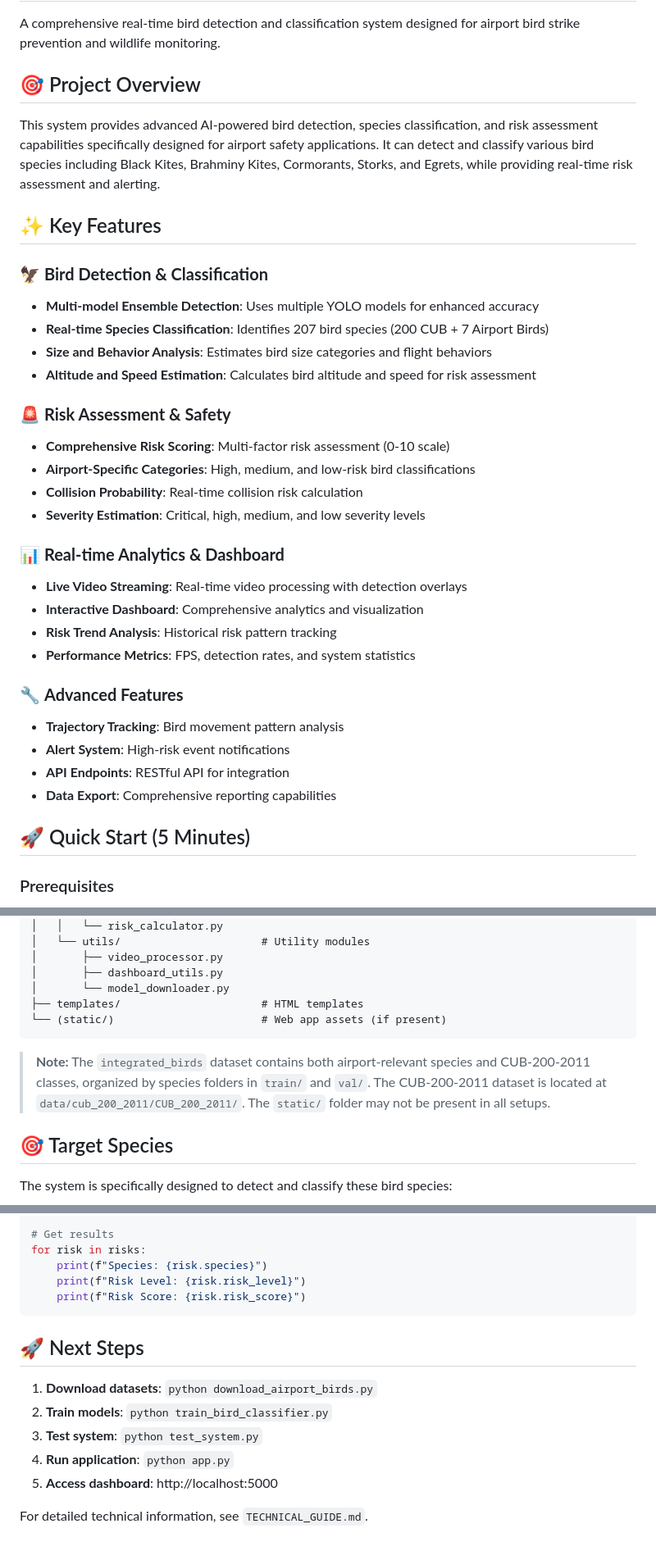
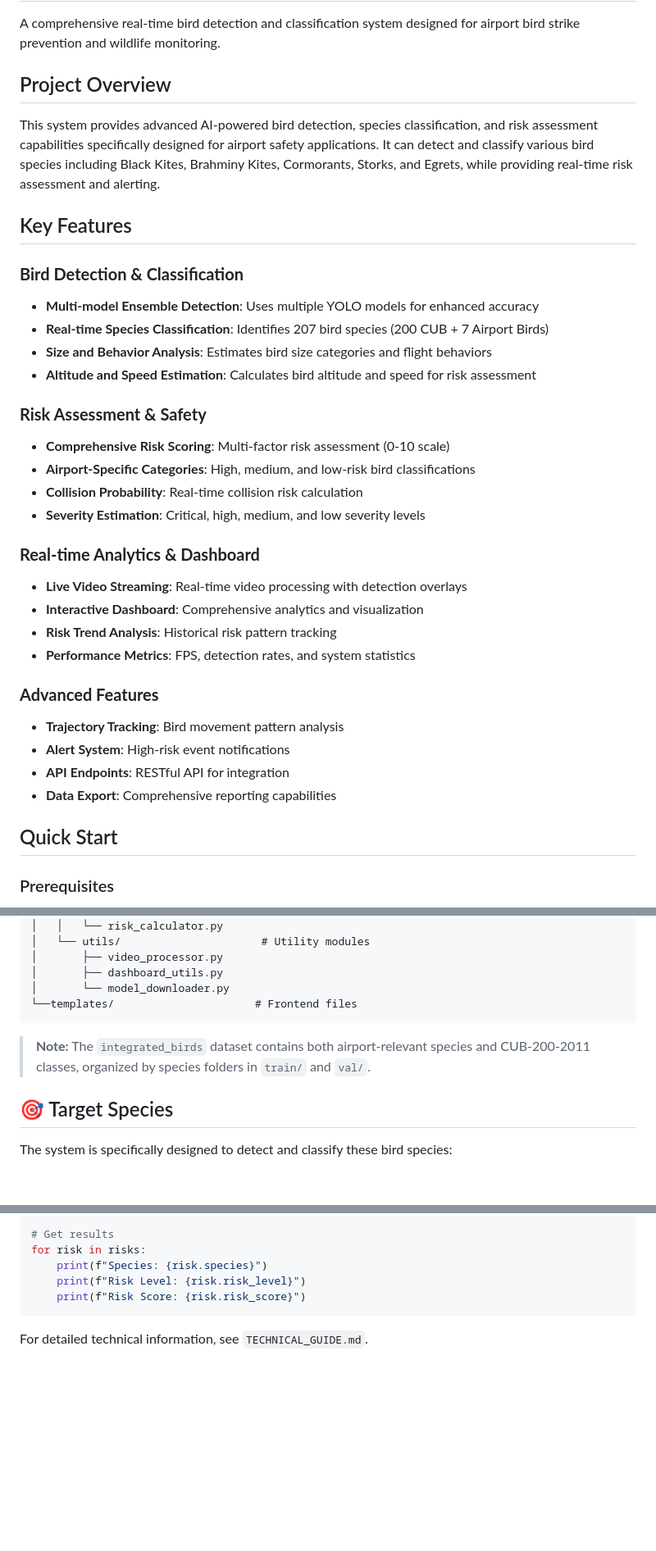
Before and after one commit to kushagra-a-singh/Airfield-Wildlife-Risk-Classification, a Markdown page: README.md, 3 parts joined by grey strips. Shown at 82% size. Drawn GitHub-style; blank space fills up the shorter version.

````diff
--- a/README.md
+++ b/README.md
@@ -2,37 +2,37 @@
 
 A comprehensive real-time bird detection and classification system designed for airport bird strike prevention and wildlife monitoring.
 
-## 🎯 Project Overview
+## Project Overview
 
 This system provides advanced AI-powered bird detection, species classification, and risk assessment capabilities specifically designed for airport safety applications. It can detect and classify various bird species including Black Kites, Brahminy Kites, Cormorants, Storks, and Egrets, while providing real-time risk assessment and alerting.
 
-## ✨ Key Features
+## Key Features
 
-### 🦅 **Bird Detection & Classification**
+### **Bird Detection & Classification**
 - **Multi-model Ensemble Detection**: Uses multiple YOLO models for enhanced accuracy
 - **Real-time Species Classification**: Identifies 207 bird species (200 CUB + 7 Airport Birds)
 - **Size and Behavior Analysis**: Estimates bird size categories and flight behaviors
 - **Altitude and Speed Estimation**: Calculates bird altitude and speed for risk assessment
 
-### 🚨 **Risk Assessment & Safety**
+### **Risk Assessment & Safety**
 - **Comprehensive Risk Scoring**: Multi-factor risk assessment (0-10 scale)
 - **Airport-Specific Categories**: High, medium, and low-risk bird classifications
 - **Collision Probability**: Real-time collision risk calculation
 - **Severity Estimation**: Critical, high, medium, and low severity levels
 
-### 📊 **Real-time Analytics & Dashboard**
+### **Real-time Analytics & Dashboard**
 - **Live Video Streaming**: Real-time video processing with detection overlays
 - **Interactive Dashboard**: Comprehensive analytics and visualization
 - **Risk Trend Analysis**: Historical risk pattern tracking
 - **Performance Metrics**: FPS, detection rates, and system statistics
 
-### 🔧 **Advanced Features**
+### **Advanced Features**
 - **Trajectory Tracking**: Bird movement pattern analysis
 - **Alert System**: High-risk event notifications
 - **API Endpoints**: RESTful API for integration
 - **Data Export**: Comprehensive reporting capabilities
 
-## 🚀 Quick Start (5 Minutes)
+## Quick Start
 
 ### Prerequisites
 - Python 3.8+
@@ -130,13 +130,10 @@ Bird-Detection-and-Classification-System/
 │       ├── video_processor.py
 │       ├── dashboard_utils.py
 │       └── model_downloader.py
-├── templates/                      # HTML templates
-└── (static/)                       # Web app assets (if present)
+└──templates/                      # Frontend files
 ```
 
 > **Note:** The `integrated_birds` dataset contains both airport-relevant species and CUB-200-2011 classes, organized by species folders in `train/` and `val/`.
-> The CUB-200-2011 dataset is located at `data/cub_200_2011/CUB_200_2011/`.
-> The `static/` folder may not be present in all setups.
 
 ## 🎯 Target Species
 
@@ -369,12 +359,4 @@ for risk in risks:
     print(f"Risk Score: {risk.risk_score}")
 ```
 
-## 🚀 Next Steps
-
-1. **Download datasets**: `python download_airport_birds.py`
-2. **Train models**: `python train_bird_classifier.py`
-3. **Test system**: `python test_system.py`
-4. **Run application**: `python app.py`
-5. **Access dashboard**: http://localhost:5000
-
 For detailed technical information, see `TECHNICAL_GUIDE.md`.
````
Also changed, not shown: other parts of README.md (+10 -17 lines).
